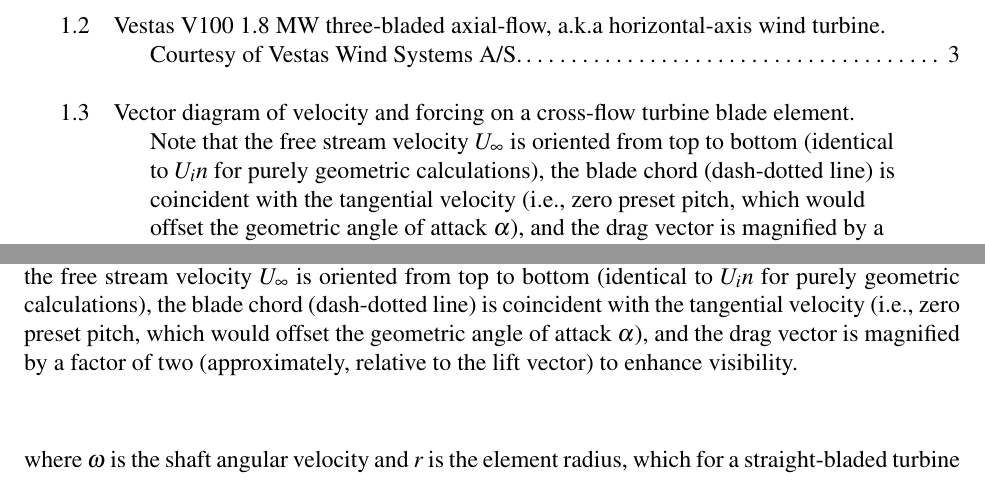
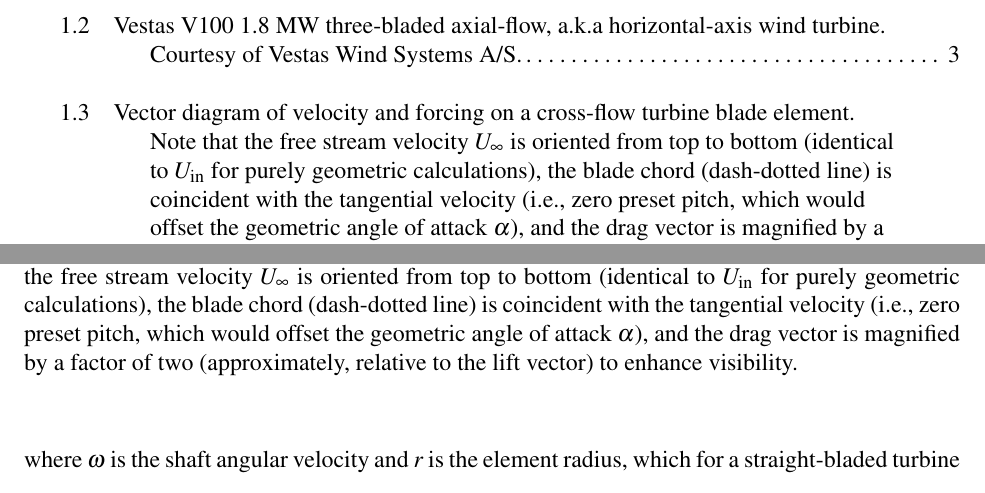
Before and after one commit to petebachant/PhD-thesis, a LaTeX thesis (thesis.tex, which reads chapters/introduction.tex): two parts of pages 15 and 28 of 176, joined at a grey line, cut so that both start at the same text. Compiled offline with pdfLaTeX.

Commit message:
Fix math subscript for U_in

```diff
--- a/chapters/introduction.tex
+++ b/chapters/introduction.tex
@@ -198,12 +198,13 @@ produce the shaft torque, and in turn the shaft power.
     width=0.5\textwidth]{figures/CFT-vectors_cft-vectors}
 
     \caption{Vector diagram of velocity and forcing on a cross-flow turbine
-        blade element. Note that the free stream velocity $U_\infty$ is oriented
-        from top to bottom (identical to $U_in$ for purely geometric calculations),
-        the blade chord (dash-dotted line) is coincident with the tangential
-        velocity (i.e., zero preset pitch, which would offset the geometric angle of
-        attack $\alpha$), and the drag vector is magnified by a factor of two
-        (approximately, relative to the lift vector) to enhance visibility.}
+    blade element. Note that the free stream velocity $U_\infty$ is oriented
+    from top to bottom (identical to $U_{\mathrm{in}}$ for purely geometric
+    calculations), the blade chord (dash-dotted line) is coincident with the
+    tangential velocity (i.e., zero preset pitch, which would offset the
+    geometric angle of attack $\alpha$), and the drag vector is magnified by a
+    factor of two (approximately, relative to the lift vector) to enhance
+    visibility.}
 
     \label{fig:vectors}
 \end{figure}
```
